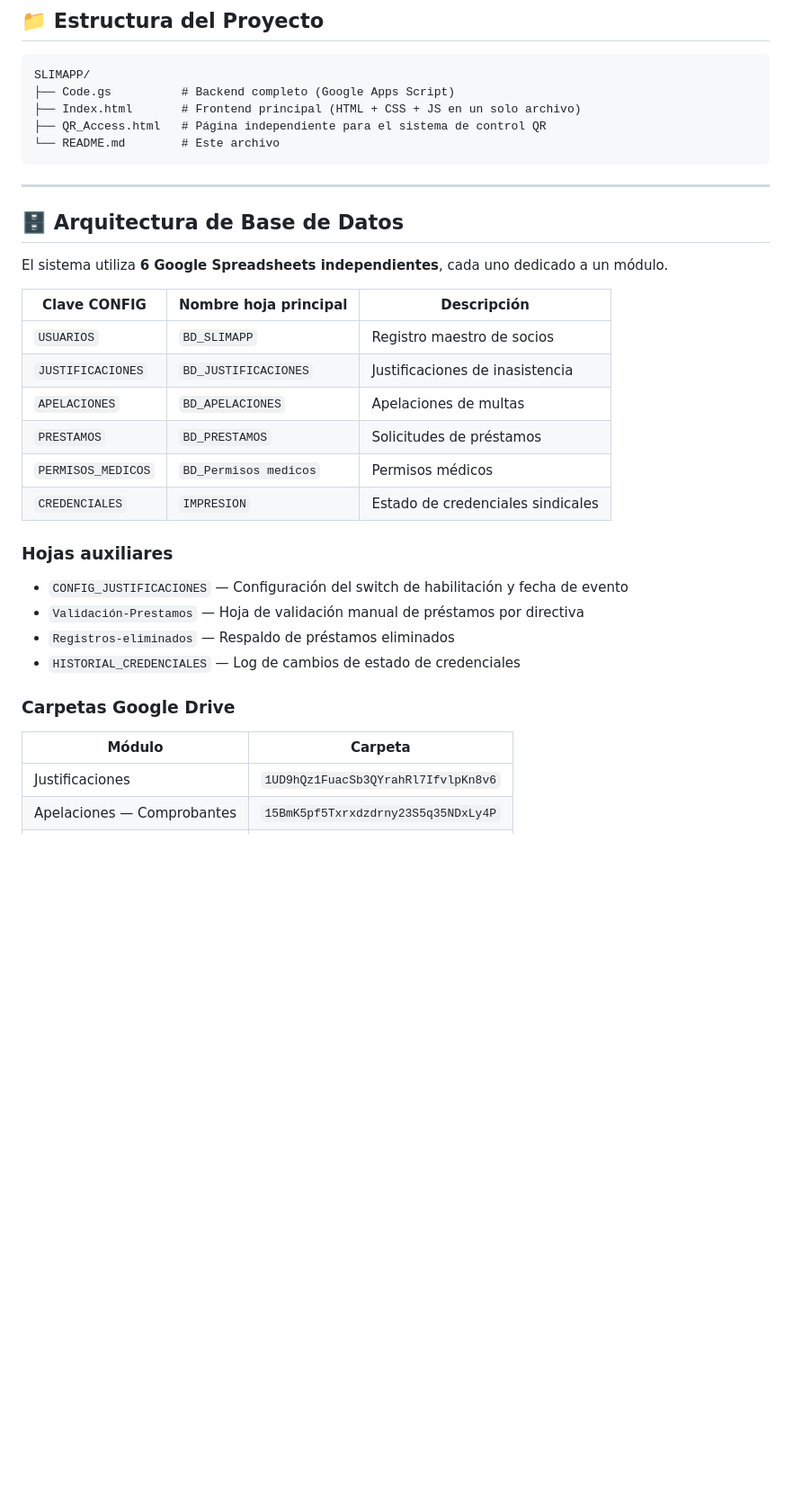
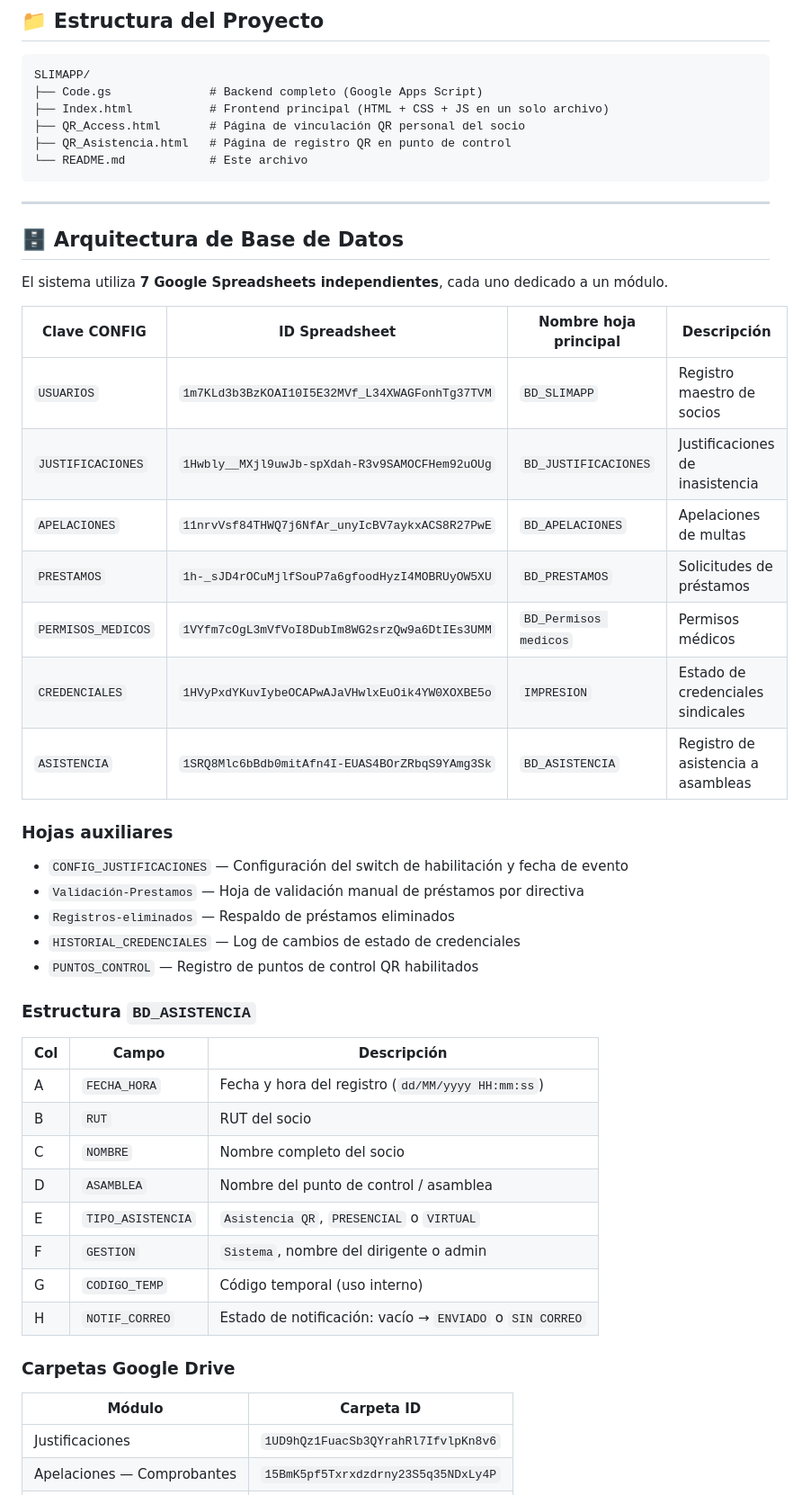
Before and after one commit to eLj4no/Sistema-SLIMAPP-Backend, a Markdown page: README.md, the part around one of its changes. Shown at 90% size. Rendered like a GitHub page; blank space fills up the shorter version.

````diff
--- a/README.md
+++ b/README.md
@@ -13,36 +13,52 @@
 
 ```
 SLIMAPP/
-├── Code.gs          # Backend completo (Google Apps Script)
-├── Index.html       # Frontend principal (HTML + CSS + JS en un solo archivo)
-├── QR_Access.html   # Página independiente para el sistema de control QR
-└── README.md        # Este archivo
+├── Code.gs              # Backend completo (Google Apps Script)
+├── Index.html           # Frontend principal (HTML + CSS + JS en un solo archivo)
+├── QR_Access.html       # Página de vinculación QR personal del socio
+├── QR_Asistencia.html   # Página de registro QR en punto de control
+└── README.md            # Este archivo
 ```
 
 ---
 
 ## 🗄️ Arquitectura de Base de Datos
 
-El sistema utiliza **6 Google Spreadsheets independientes**, cada uno dedicado a un módulo.
+El sistema utiliza **7 Google Spreadsheets independientes**, cada uno dedicado a un módulo.
 
-| Clave CONFIG | Nombre hoja principal | Descripción |
-|---|---|---|
-| `USUARIOS` | `BD_SLIMAPP` | Registro maestro de socios |
-| `JUSTIFICACIONES` | `BD_JUSTIFICACIONES` | Justificaciones de inasistencia |
-| `APELACIONES` | `BD_APELACIONES` | Apelaciones de multas |
-| `PRESTAMOS` | `BD_PRESTAMOS` | Solicitudes de préstamos |
-| `PERMISOS_MEDICOS` | `BD_Permisos medicos` | Permisos médicos |
-| `CREDENCIALES` | `IMPRESION` | Estado de credenciales sindicales |
+| Clave CONFIG | ID Spreadsheet | Nombre hoja principal | Descripción |
+|---|---|---|---|
+| `USUARIOS` | `1m7KLd3b3BzKOAI10I5E32MVf_L34XWAGFonhTg37TVM` | `BD_SLIMAPP` | Registro maestro de socios |
+| `JUSTIFICACIONES` | `1Hwbly__MXjl9uwJb-spXdah-R3v9SAMOCFHem92uOUg` | `BD_JUSTIFICACIONES` | Justificaciones de inasistencia |
+| `APELACIONES` | `11nrvVsf84THWQ7j6NfAr_unyIcBV7aykxACS8R27PwE` | `BD_APELACIONES` | Apelaciones de multas |
+| `PRESTAMOS` | `1h-_sJD4rOCuMjlfSouP7a6gfoodHyzI4MOBRUyOW5XU` | `BD_PRESTAMOS` | Solicitudes de préstamos |
+| `PERMISOS_MEDICOS` | `1VYfm7cOgL3mVfVoI8DubIm8WG2srzQw9a6DtIEs3UMM` | `BD_Permisos medicos` | Permisos médicos |
+| `CREDENCIALES` | `1HVyPxdYKuvIybeOCAPwAJaVHwlxEuOik4YW0XOXBE5o` | `IMPRESION` | Estado de credenciales sindicales |
+| `ASISTENCIA` | `1SRQ8Mlc6bBdb0mitAfn4I-EUAS4BOrZRbqS9YAmg3Sk` | `BD_ASISTENCIA` | Registro de asistencia a asambleas |
 
 ### Hojas auxiliares
 - `CONFIG_JUSTIFICACIONES` — Configuración del switch de habilitación y fecha de evento
 - `Validación-Prestamos` — Hoja de validación manual de préstamos por directiva
 - `Registros-eliminados` — Respaldo de préstamos eliminados
 - `HISTORIAL_CREDENCIALES` — Log de cambios de estado de credenciales
+- `PUNTOS_CONTROL` — Registro de puntos de control QR habilitados
+
+### Estructura `BD_ASISTENCIA`
+
+| Col | Campo | Descripción |
+|---|---|---|
+| A | `FECHA_HORA` | Fecha y hora del registro (`dd/MM/yyyy HH:mm:ss`) |
+| B | `RUT` | RUT del socio |
+| C | `NOMBRE` | Nombre completo del socio |
+| D | `ASAMBLEA` | Nombre del punto de control / asamblea |
+| E | `TIPO_ASISTENCIA` | `Asistencia QR`, `PRESENCIAL` o `VIRTUAL` |
+| F | `GESTION` | `Sistema`, nombre del dirigente o admin |
+| G | `CODIGO_TEMP` | Código temporal (uso interno) |
+| H | `NOTIF_CORREO` | Estado de notificación: vacío → `ENVIADO` o `SIN CORREO` |
 
 ### Carpetas Google Drive
 
-| Módulo | Carpeta |
+| Módulo | Carpeta ID |
 |---|---|
 | Justificaciones | `1UD9hQz1FuacSb3QYrahRl7IfvlpKn8v6` |
 | Apelaciones — Comprobantes | `15BmK5pf5Txrxdzdrny23S5q35NDxLy4P` |
````
Also changed, not shown: other parts of README.md (+132 -109 lines).
